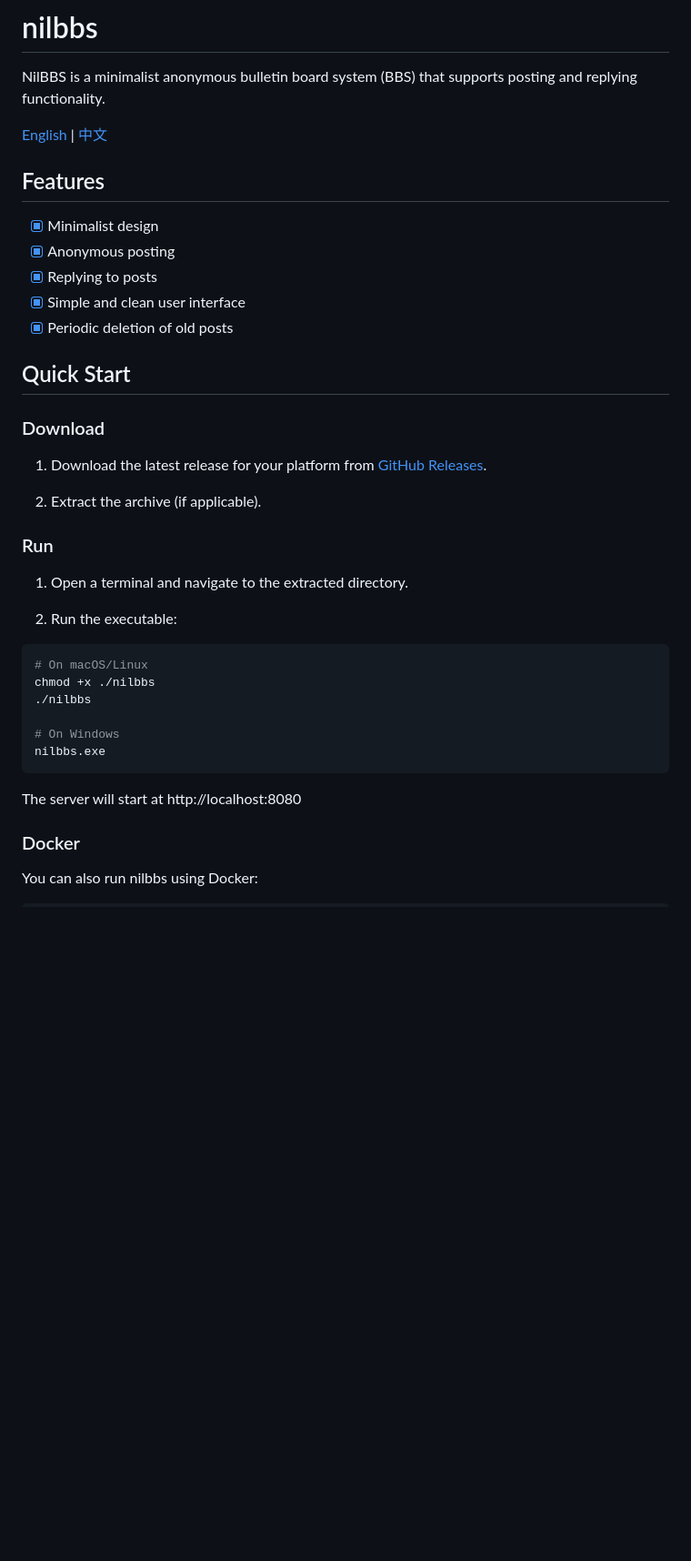
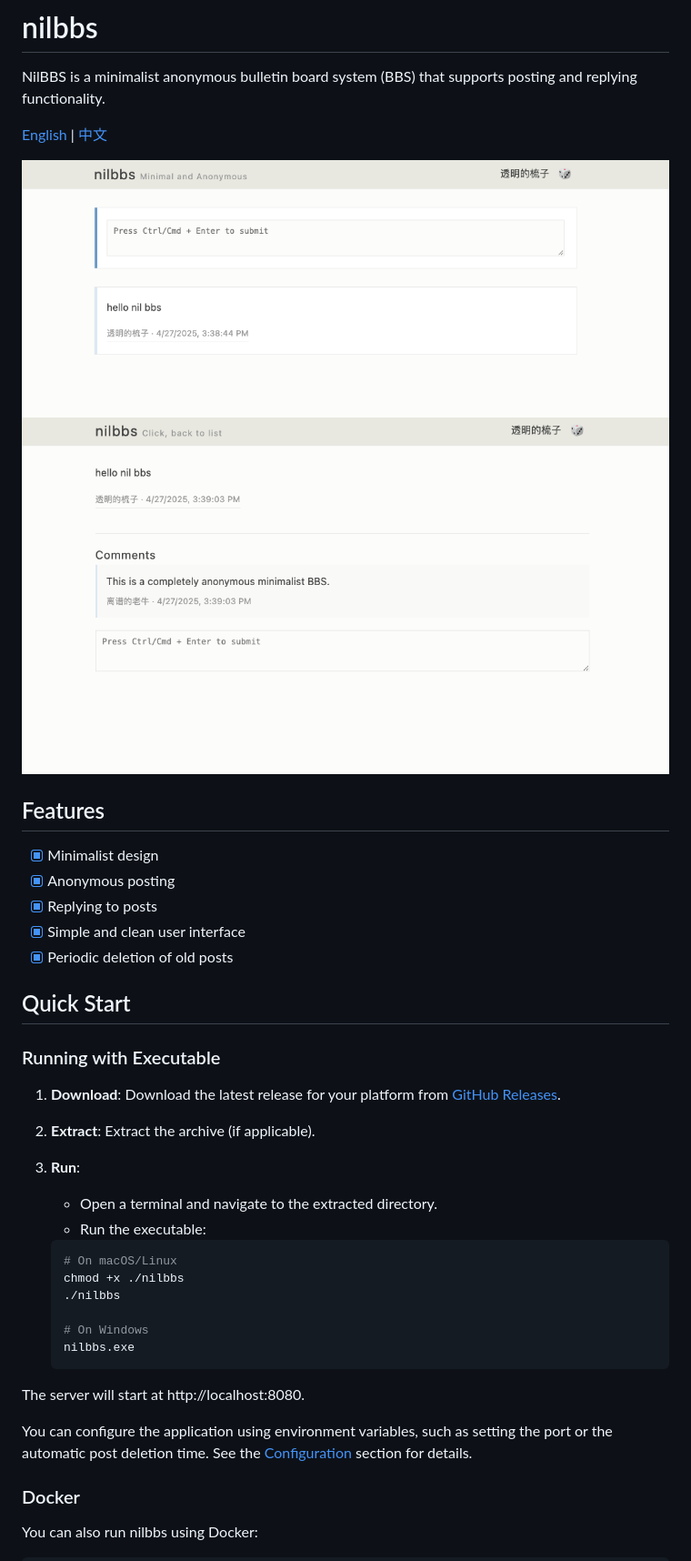
Before and after one commit to Mammoth777/nilbbs, a Markdown page: Readme.md, the part around the change. Shown: that part at 91% size. GitHub-like rendering; pictures changed too: images/img1.png (added), images/img2.png (added); blank space fills up the shorter version.

````diff
--- a/Readme.md
+++ b/Readme.md
@@ -3,6 +3,9 @@
 NilBBS is a minimalist anonymous bulletin board system (BBS) that supports posting and replying functionality.
 
 [English](README.md) | [中文](README_zh.md)
+
+![NilBBS Screenshot 1](images/img1.png)
+![NilBBS Screenshot 2](images/img2.png)
 
 ## Features
 
@@ -14,28 +17,26 @@ NilBBS is a minimalist anonymous bulletin board system (BBS) that supports posti
 
 ## Quick Start
 
-### Download
+### Running with Executable
 
-1. Download the latest release for your platform from [GitHub Releases](https://github.com/Mammoth777/nilbbs/releases).
+1.  **Download**: Download the latest release for your platform from [GitHub Releases](https://github.com/Mammoth777/nilbbs/releases).
+2.  **Extract**: Extract the archive (if applicable).
+3.  **Run**:
+    *   Open a terminal and navigate to the extracted directory.
+    *   Run the executable:
 
-2. Extract the archive (if applicable).
+    ```bash
+    # On macOS/Linux
+    chmod +x ./nilbbs
+    ./nilbbs
 
-### Run
+    # On Windows
+    nilbbs.exe
+    ```
 
-1. Open a terminal and navigate to the extracted directory.
+The server will start at http://localhost:8080.
 
-2. Run the executable:
-
-```bash
-# On macOS/Linux
-chmod +x ./nilbbs
-./nilbbs
-
-# On Windows
-nilbbs.exe
-```
-
-The server will start at http://localhost:8080
+You can configure the application using environment variables, such as setting the port or the automatic post deletion time. See the [Configuration](#configuration) section for details.
 
 ### Docker
 
````
Also changed, not shown: README_zh.md (+18 -17 lines), 10 other files.
